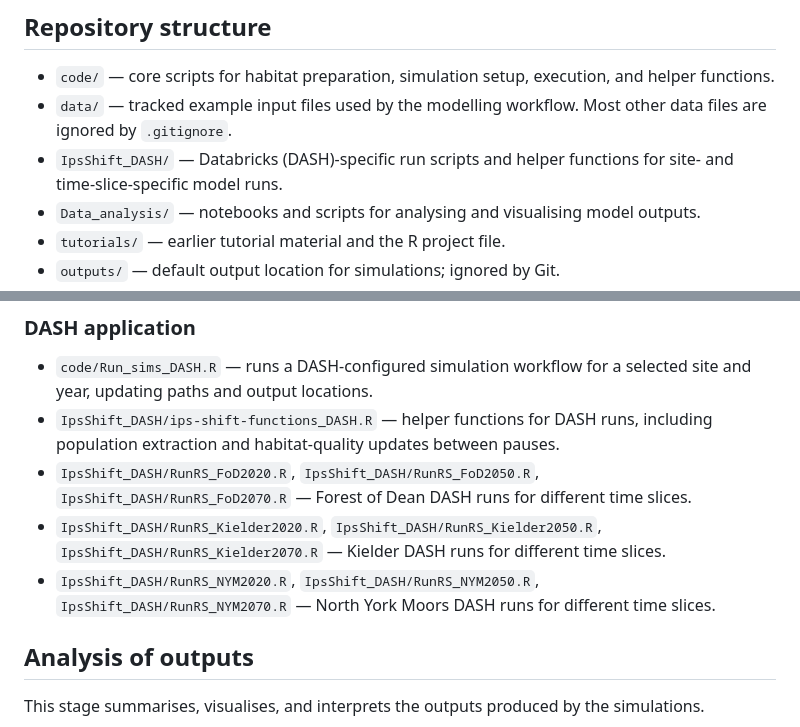
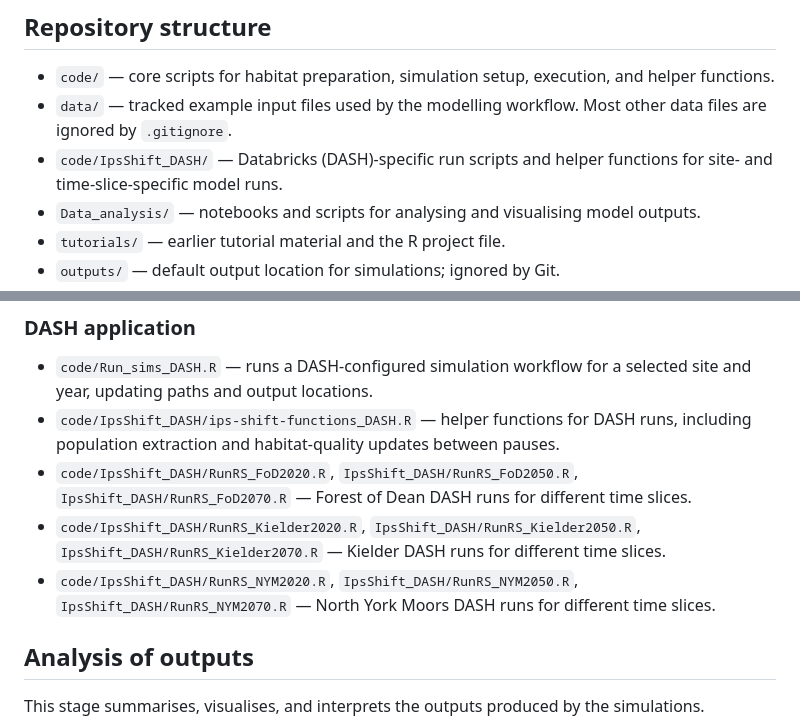
Before and after one commit to FR-LUES/Ips_RangeShiftR, a Markdown page: README.md, 2 parts joined by grey strips. Rendered like a GitHub page.

Commit message:
Update README to include code directory for DASH scripts

```diff
--- a/README.md
+++ b/README.md
@@ -6,7 +6,7 @@ This repository contains the R scripts, configuration files, and analysis notebo
 
 * `code/` — core scripts for habitat preparation, simulation setup, execution, and helper functions.
 * `data/` — tracked example input files used by the modelling workflow. Most other data files are ignored by `.gitignore`.
-* `IpsShift_DASH/` — Databricks (DASH)-specific run scripts and helper functions for site- and time-slice-specific model runs.
+* `code/IpsShift_DASH/` — Databricks (DASH)-specific run scripts and helper functions for site- and time-slice-specific model runs.
 * `Data_analysis/` — notebooks and scripts for analysing and visualising model outputs.
 * `tutorials/` — earlier tutorial material and the R project file.
 * `outputs/` — default output location for simulations; ignored by Git.
@@ -54,10 +54,10 @@ This stage runs the main RangeShiftR simulations and the DASH-specific applicati
 ### DASH application
 
 * `code/Run_sims_DASH.R` — runs a DASH-configured simulation workflow for a selected site and year, updating paths and output locations.
-* `IpsShift_DASH/ips-shift-functions_DASH.R` — helper functions for DASH runs, including population extraction and habitat-quality updates between pauses.
-* `IpsShift_DASH/RunRS_FoD2020.R`, `IpsShift_DASH/RunRS_FoD2050.R`, `IpsShift_DASH/RunRS_FoD2070.R` — Forest of Dean DASH runs for different time slices.
-* `IpsShift_DASH/RunRS_Kielder2020.R`, `IpsShift_DASH/RunRS_Kielder2050.R`, `IpsShift_DASH/RunRS_Kielder2070.R` — Kielder DASH runs for different time slices.
-* `IpsShift_DASH/RunRS_NYM2020.R`, `IpsShift_DASH/RunRS_NYM2050.R`, `IpsShift_DASH/RunRS_NYM2070.R` — North York Moors DASH runs for different time slices.
+* `code/IpsShift_DASH/ips-shift-functions_DASH.R` — helper functions for DASH runs, including population extraction and habitat-quality updates between pauses.
+* `code/IpsShift_DASH/RunRS_FoD2020.R`, `IpsShift_DASH/RunRS_FoD2050.R`, `IpsShift_DASH/RunRS_FoD2070.R` — Forest of Dean DASH runs for different time slices.
+* `code/IpsShift_DASH/RunRS_Kielder2020.R`, `IpsShift_DASH/RunRS_Kielder2050.R`, `IpsShift_DASH/RunRS_Kielder2070.R` — Kielder DASH runs for different time slices.
+* `code/IpsShift_DASH/RunRS_NYM2020.R`, `IpsShift_DASH/RunRS_NYM2050.R`, `IpsShift_DASH/RunRS_NYM2070.R` — North York Moors DASH runs for different time slices.
 
 ## Analysis of outputs
 
```
